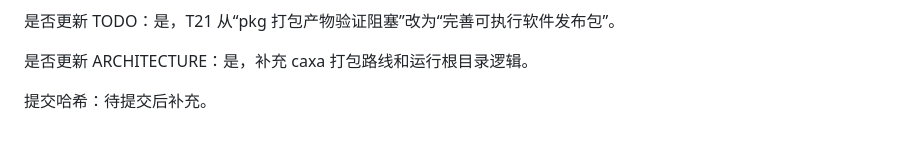
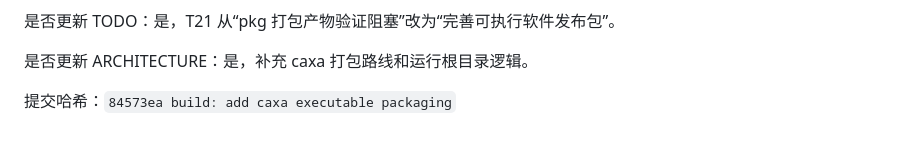
Before and after one commit to Minirylai/Bilibiliwith163, a Markdown page: docs/WORK_HISTORY.md, the part around the change. GitHub-like rendering.

Commit message:
docs: record caxa packaging commit

```diff
--- a/docs/WORK_HISTORY.md
+++ b/docs/WORK_HISTORY.md
@@ -808,4 +808,4 @@
 
 是否更新 ARCHITECTURE：是，补充 caxa 打包路线和运行根目录逻辑。
 
-提交哈希：待提交后补充。
+提交哈希：`84573ea build: add caxa executable packaging`
```
